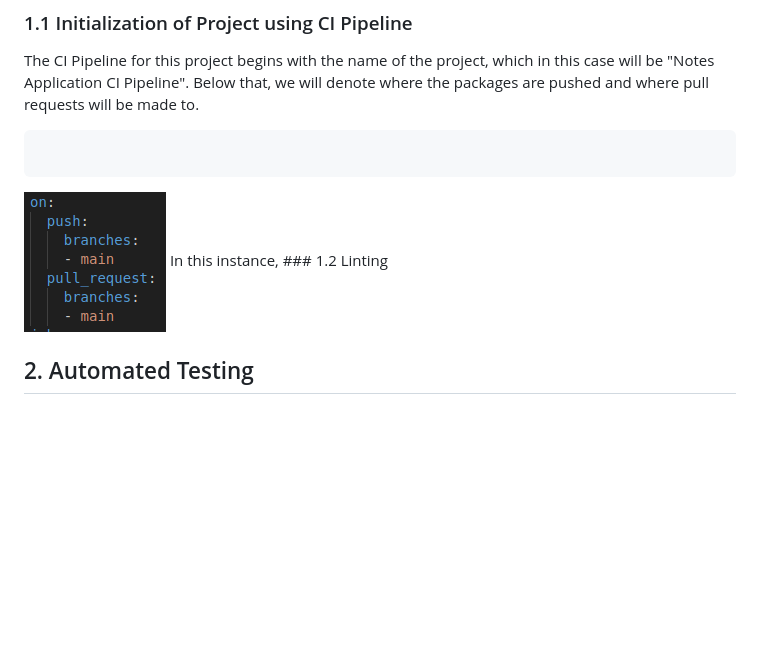
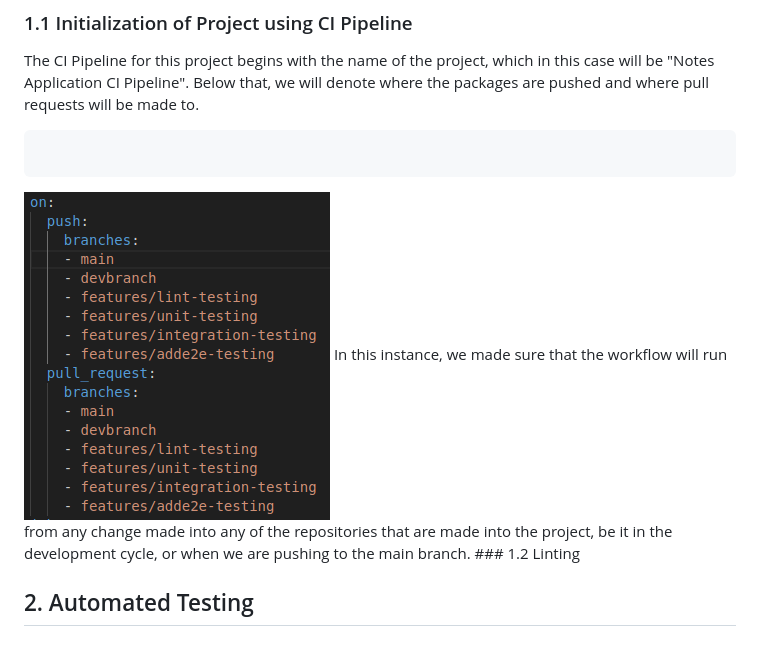
Before and after one commit to avariqfr30/SDOAssignment1-test, a Markdown page: README.md, the part around the change. GitHub-like rendering; pictures changed too: img/branching.png (deleted), img/newbranching.png (added); blank space fills up the shorter version.

Commit message:
Try

````diff
--- a/README.md
+++ b/README.md
@@ -23,10 +23,11 @@
 ## 1. Introduction of Pipeline
 ### 1.1 Initialization of Project using CI Pipeline
 The CI Pipeline for this project begins with the name of the project, which in this case will be "Notes Application CI Pipeline". Below that, we will denote where the packages are pushed and where pull requests will be made to.
-```html
 ```
-<img src="img/branching.png" style="height: 50px;"/>
-In this instance,
+
+```
+<img src="img/newbranching.png" style="height: 80px;"/>
+In this instance, we made sure that the workflow will run from any change made into any of the repositories that are made into the project, be it in the development cycle, or when we are pushing to the main branch.
 ### 1.2 Linting
 
 ## 2. Automated Testing
````
